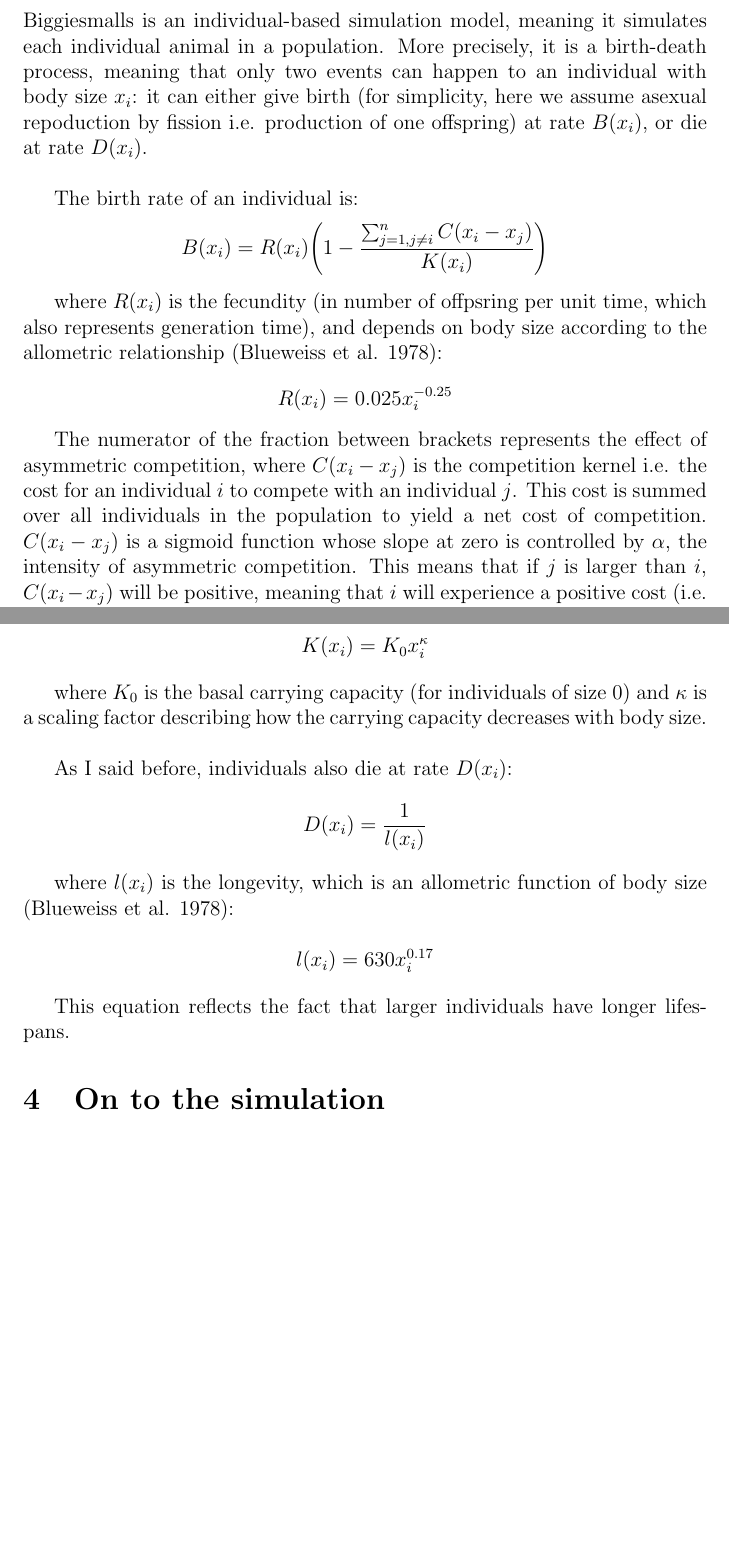
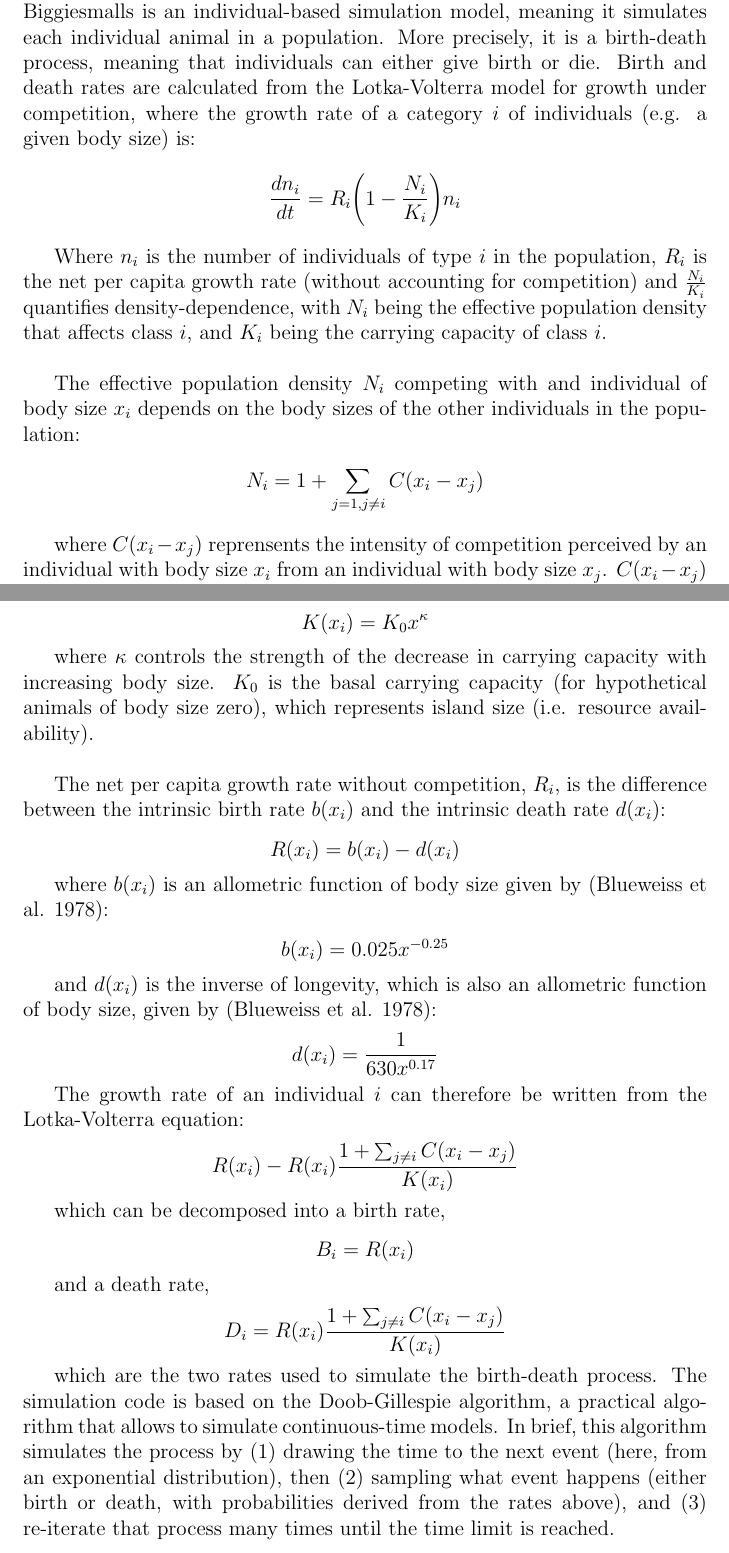
Before and after one commit to RaphSch/biggiesmalls, a LaTeX document (overview.tex): two parts of pages 4 and 5 of 6, joined at a grey line, cut so that both start at the same text, the shorter picture padded with empty space. Compiled offline with pdfLaTeX.

Commit message:
Update overview.tex

```diff
--- a/overview.tex
+++ b/overview.tex
@@ -42,20 +42,20 @@ Another possible explanation for the absence of relationship between dwarfism of
 
 \section{The model}
 
-Biggiesmalls is an individual-based simulation model, meaning it simulates each individual animal in a population. More precisely, it is a birth-death process, meaning that only two events can happen to an individual with body size $x_i$: it can either give birth (for simplicity, here we assume asexual repoduction by fission i.e. production of one offspring) at rate $B(x_i)$, or die at rate $D(x_i)$.\\
-
-The birth rate of an individual is:
+Biggiesmalls is an individual-based simulation model, meaning it simulates each individual animal in a population. More precisely, it is a birth-death process, meaning that individuals can either give birth or die. Birth and death rates are calculated from the Lotka-Volterra model for growth under competition, where the growth rate of a category $i$ of individuals (e.g. a given body size) is:
 
 \[
-B(x_i) = R(x_i) \Bigg(1 - \frac{\sum_{j = 1, j \neq i}^{n} C(x_i - x_j)}{K(x_i)} \Bigg)
+\frac{dn_i}{dt} = R_i \Bigg( 1 - \frac{N_i}{K_i} \Bigg) n_i
 \]
 
-where $R(x_i)$ is the fecundity (in number of offpsring per unit time, which also represents generation time), and depends on body size according to the allometric relationship (Blueweiss et al. 1978):
+Where $n_i$ is the number of individuals of type $i$ in the population, $R_i$ is the net per capita growth rate (without accounting for competition) and $\frac{N_i}{K_i}$ quantifies density-dependence, with $N_i$ being the effective population density that affects class $i$, and $K_i$ being the carrying capacity of class $i$.\\
+
+The effective population density $N_i$ competing with and individual of body size $x_i$ depends on the body sizes of the other individuals in the population:
 
 \[
-R(x_i) = 0.025 x_i^{-0.25}
+N_i = 1 + \sum_{j = 1, j \neq i} C(x_i - x_j)
 \]
 
-The numerator of the fraction between brackets represents the effect of asymmetric competition, where $C(x_i - x_j)$ is the competition kernel i.e. the cost for an individual $i$ to compete with an individual $j$. This cost is summed over all individuals in the population to yield a net cost of competition. $C(x_i - x_j)$ is a sigmoid function whose slope at zero is controlled by $\alpha$, the intensity of asymmetric competition. This means that if $j$ is larger than $i$, $C(x_i - x_j)$ will be positive, meaning that $i$ will experience a positive cost (i.e. $i$ will "loose" some food in the competition). But if $i$ is larger than $j$, the cost will be negative and $i$ will "gain" something from the competition. The outcome of competition between two individuals can never be higher than $1$ or lower than $-1$. Imagine that each individual has one unit of food before competition: upon competition, an individual cannot steal more food than the competitor has, nor can it loose more food than it itself possesses.\\
+where $C(x_i - x_j)$ reprensents the intensity of competition perceived by an individual with body size $x_i$ from an individual with body size $x_j$. $C(x_i - x_j)$ ranges from zero (not affected at all) to one (fully affected) and is a logistic function, reflecting the asymmetry in the outcome of competition based on the difference in body size:
 
 \[
@@ -66,23 +68,51 @@ The carrying capacity, $K(x_i)$ reflects the number of individuals of size $x_i$
 
 \[
-K(x_i) = K_0 x_i ^\kappa
+K(x_i) = K_0 x ^ \kappa
 \]
 
-where $K_0$ is the basal carrying capacity (for individuals of size $0$) and $\kappa$ is a scaling factor describing how the carrying capacity decreases with body size.\\
+where $\kappa$ controls the strength of the decrease in carrying capacity with increasing body size. $K_0$ is the basal carrying capacity (for hypothetical animals of body size zero), which represents island size (i.e. resource availability).\\
 
-As I said before, individuals also die at rate $D(x_i)$:
+The net per capita growth rate without competition, $R_i$, is the difference between the intrinsic birth rate $b(x_i)$ and the intrinsic death rate $d(x_i)$:
 
 \[
-D(x_i) = \frac{1}{l(x_i)}
+R(x_i) = b(x_i) - d(x_i)
 \]
 
-where $l(x_i)$ is the longevity, which is an allometric function of body size (Blueweiss et al. 1978):
+where $b(x_i)$ is an allometric function of body size given by (Blueweiss et al. 1978):
 
 \[
-l(x_i) = 630 x_i^{0.17}
+b(x_i) = 0.025 x ^{-0.25}
 \]
 
-This equation reflects the fact that larger individuals have longer lifespans.
+and $d(x_i)$ is the inverse of longevity, which is also an allometric function of body size, given by (Blueweiss et al. 1978):
+
+\[
+d(x_i) = \frac{1}{630 x ^ {0.17}}
+\]
+
+The growth rate of an individual $i$ can therefore be written from the Lotka-Volterra equation:
+
+\[
+R(x_i) - R(x_i) \frac{1 + \sum_{j \neq i} C(x_i - x_j)}{K(x_i)}
+\]
+
+which can be decomposed into a birth rate,
+
+\[
+B_i = R(x_i)
+\]
+
+and a death rate,
+
+\[
+D_i = R(x_i) \frac{1 + \sum_{j \neq i} C(x_i - x_j)}{K(x_i)}
+\]
+
+which are the two rates used to simulate the birth-death process. The simulation code is based on the Doob-Gillespie algorithm, a practical algorithm that allows to simulate continuous-time models. In brief, this algorithm simulates the process by (1) drawing the time to the next event (here, from an exponential distribution), then (2) sampling what event happens (either birth or death, with probabilities derived from the rates above), and (3) re-iterate that process many times until the time limit is reached.
+
+
+
+
 
 \section{On to the simulation}
 
```
Also changed, not shown: overview.tex (6 more changed lines).
